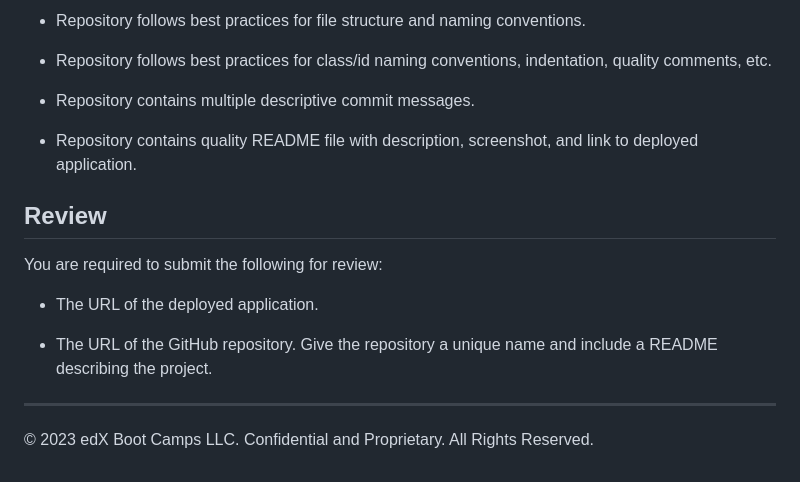
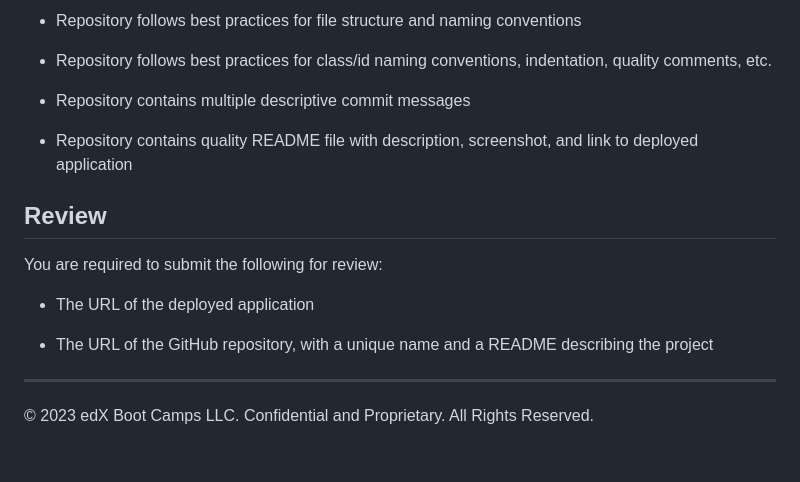
Before and after one commit to ctjoseph1/Work-Day-Scheduler, a Markdown page: README.md, the part around the change printed below. Rendered like a GitHub page.

```diff
--- a/README.md
+++ b/README.md
@@ -59,21 +69,19 @@ This challenge is graded based on the following criteria:
 
-* Repository follows best practices for file structure and naming conventions.
+* Repository follows best practices for file structure and naming conventions
 
 * Repository follows best practices for class/id naming conventions, indentation, quality comments, etc.
 
-* Repository contains multiple descriptive commit messages.
+* Repository contains multiple descriptive commit messages
 
-* Repository contains quality README file with description, screenshot, and link to deployed application.
-
+* Repository contains quality README file with description, screenshot, and link to deployed application
 
 ## Review
 
 You are required to submit the following for review:
 
-* The URL of the deployed application.
+* The URL of the deployed application
 
-* The URL of the GitHub repository. Give the repository a unique name and include a README describing the project.
+* The URL of the GitHub repository, with a unique name and a README describing the project
 
 ---
-
 © 2023 edX Boot Camps LLC. Confidential and Proprietary. All Rights Reserved.
```
Also changed, not shown: other parts of README.md (+38 -28 lines), assets/05-javascript-challenge-demo.png (deleted), images/05-third-party-apis-homework-demo.gif (added), 5 other files.
